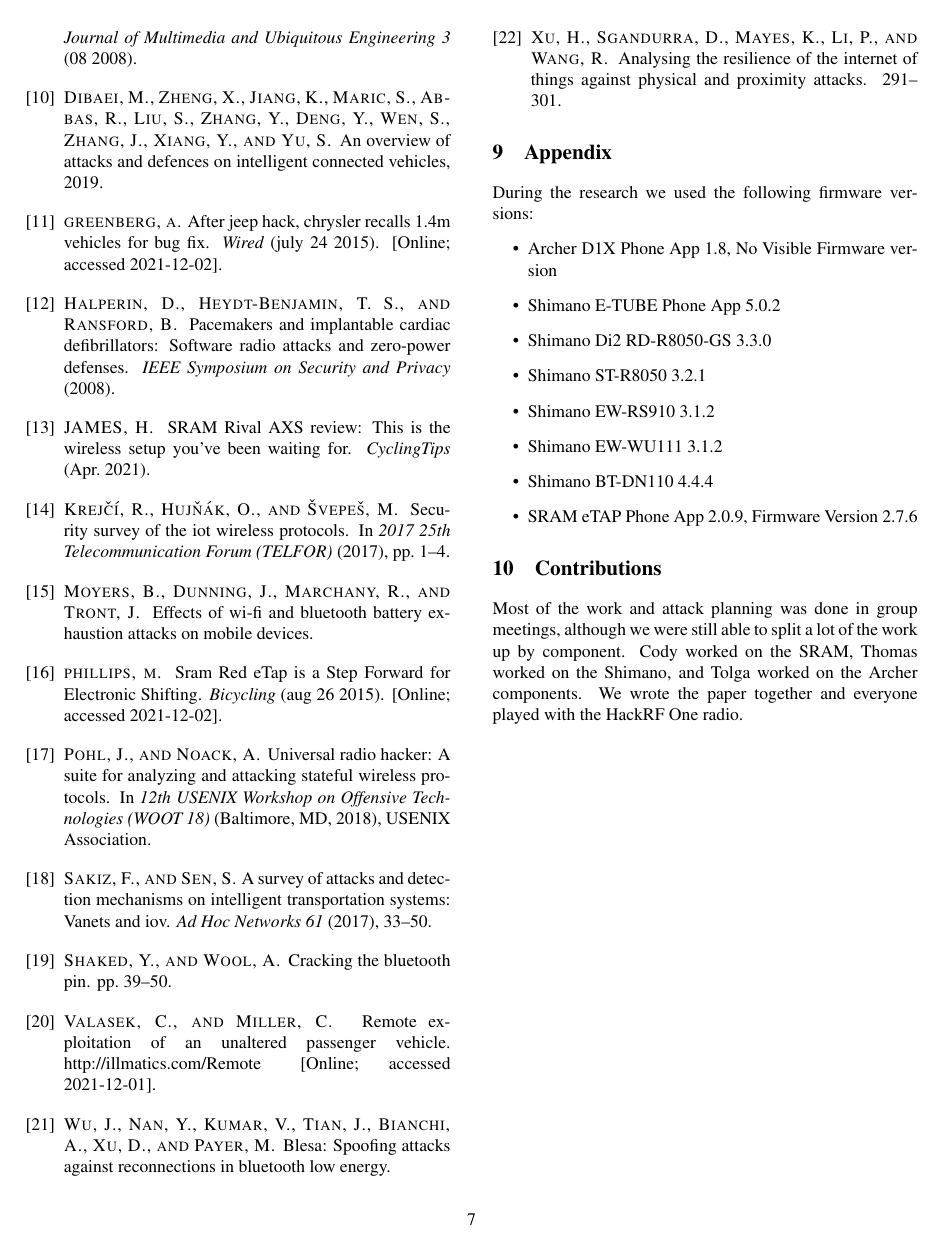
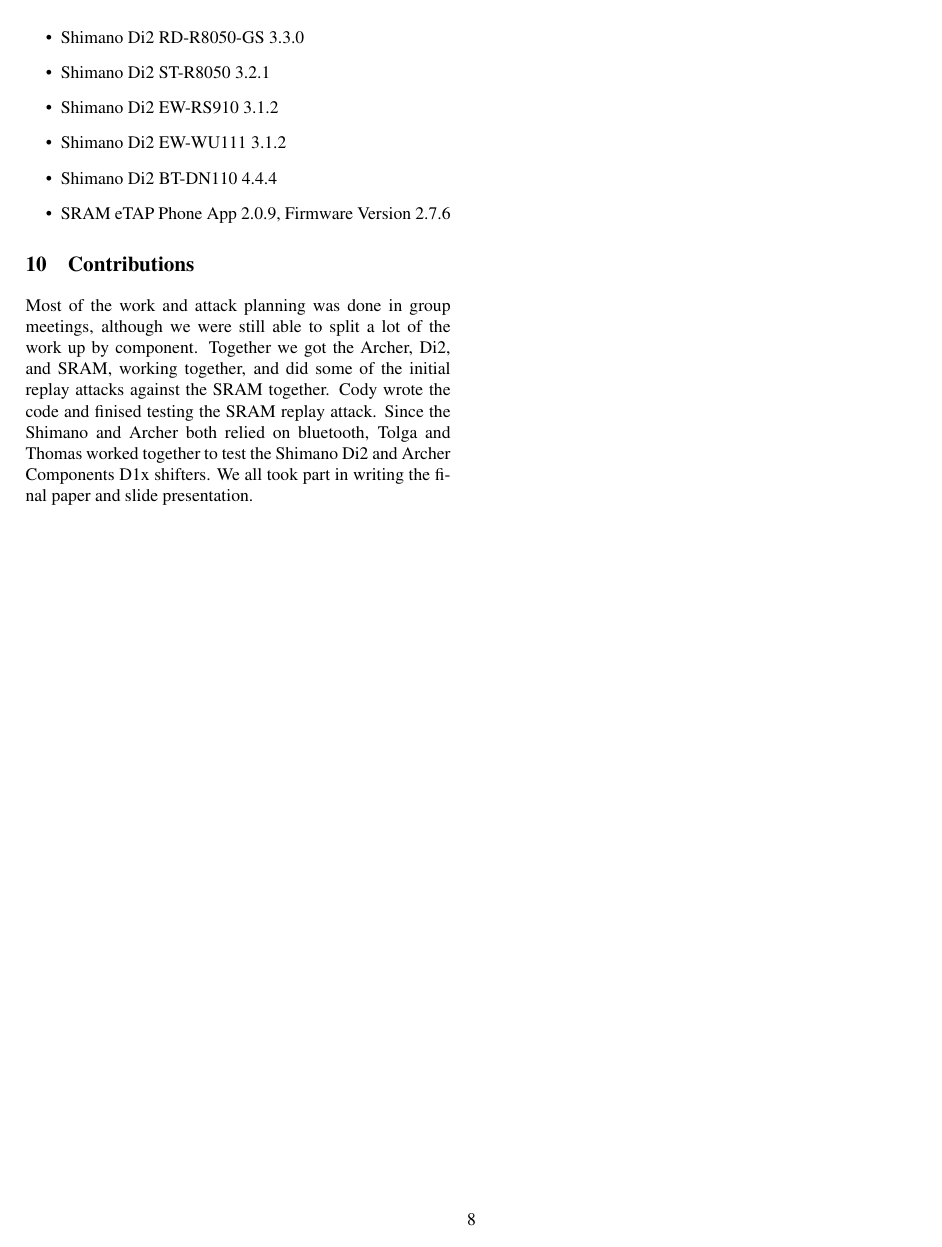
Before and after one commit to thansen0/SRAM_Paper, a LaTeX paper (usenix2019.tex): page 7 of 7 before the commit and page 8 of 8 after it. Compiled offline with pdfLaTeX; a LaTeX package or settings file that is missing is left out.

Commit message:
added more content surrounding the shimano and Archer behaviour surrounding bluetooth based attacks

```diff
--- a/usenix2019.tex
+++ b/usenix2019.tex
@@ -283,15 +292,15 @@
   \item Archer D1X Phone App 1.8, No Visible Firmware version
   \item Shimano E-TUBE Phone App 5.0.2
   \item Shimano Di2 RD-R8050-GS 3.3.0
-  \item Shimano ST-R8050 3.2.1
-  \item Shimano EW-RS910 3.1.2
-  \item Shimano EW-WU111 3.1.2
-  \item Shimano BT-DN110 4.4.4
+  \item Shimano Di2 ST-R8050 3.2.1
+  \item Shimano Di2 EW-RS910 3.1.2
+  \item Shimano Di2 EW-WU111 3.1.2
+  \item Shimano Di2 BT-DN110 4.4.4
   \item SRAM eTAP Phone App 2.0.9, Firmware Version 2.7.6
 \end{itemize}
 \section{Contributions}
 
-Most of the work and attack planning was done in group meetings, although we were still able to split a lot of the work up by component. Cody worked on the SRAM, Thomas worked on the Shimano, and Tolga worked on the Archer components. We wrote the paper together and everyone played with the HackRF One radio.
+Most of the work and attack planning was done in group meetings, although we were still able to split a lot of the work up by component. Together we got the Archer, Di2, and SRAM, working together, and did some of the initial replay attacks against the SRAM together. Cody wrote the code and finised testing the SRAM replay attack. Since the Shimano and Archer both relied on bluetooth, Tolga and Thomas worked together to test the Shimano Di2 and Archer Components D1x shifters. We all took part in writing the final paper and slide presentation.
 
 % \theendnotes
 
```
Also changed, not shown: usenix2019.pdf, usenix2019.tex (53 more changed lines).
